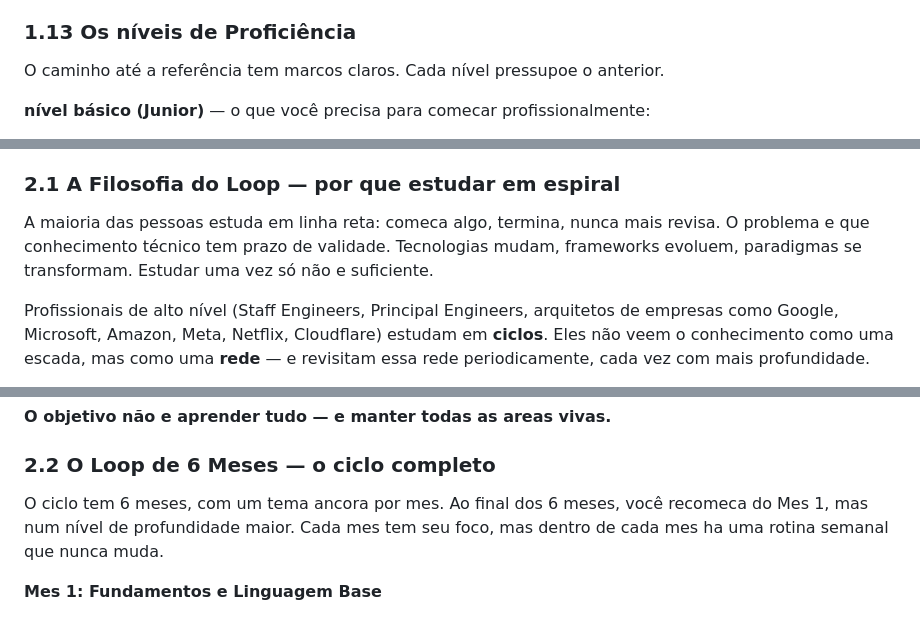
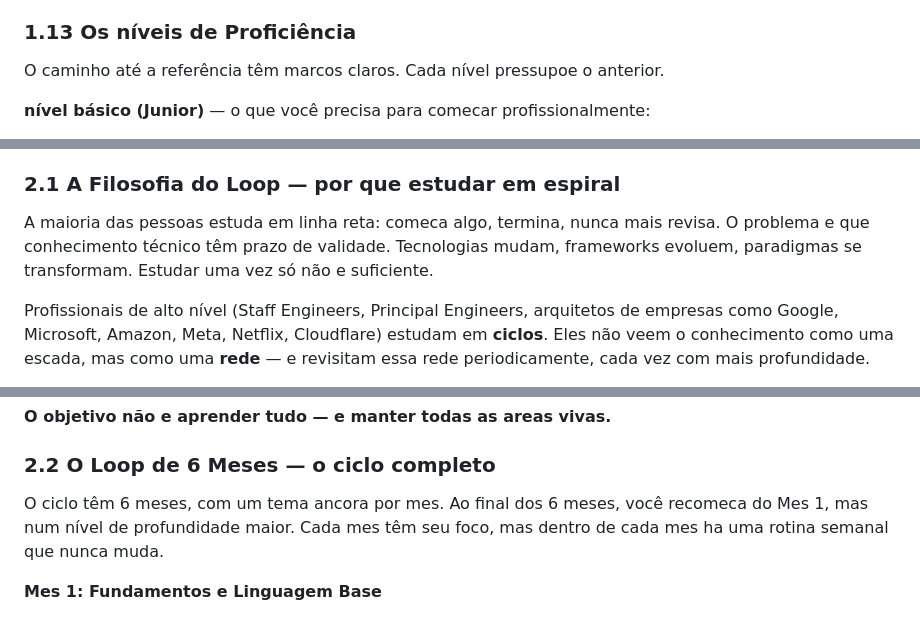
Before and after one commit to DougVikt/caminho-do-desenvolvedor, a Markdown page: back/guia-backend.md, 3 parts joined by grey strips. Rendered like a GitHub page.

```diff
--- a/back/guia-backend.md
+++ b/back/guia-backend.md
@@ -279,7 +279,7 @@ Capacidade de entender regras de negócio, ler e levantar requisitos, fazer esti
 
 ### 1.13 Os níveis de Proficiência
 
-O caminho até a referência tem marcos claros. Cada nível pressupoe o anterior.
+O caminho até a referência têm marcos claros. Cada nível pressupoe o anterior.
 
 **nível básico (Junior)** — o que você precisa para comecar profissionalmente:
 - lógica de programação, estruturas de dados e Git
@@ -368,7 +368,7 @@ Saber **o que** estudar e só metade do caminho. Você também precisa saber **c
 
 ### 2.1 A Filosofia do Loop — por que estudar em espiral
 
-A maioria das pessoas estuda em linha reta: comeca algo, termina, nunca mais revisa. O problema e que conhecimento técnico tem prazo de validade. Tecnologias mudam, frameworks evoluem, paradigmas se transformam. Estudar uma vez só não e suficiente.
+A maioria das pessoas estuda em linha reta: comeca algo, termina, nunca mais revisa. O problema e que conhecimento técnico têm prazo de validade. Tecnologias mudam, frameworks evoluem, paradigmas se transformam. Estudar uma vez só não e suficiente.
 
 Profissionais de alto nível (Staff Engineers, Principal Engineers, arquitetos de empresas como Google, Microsoft, Amazon, Meta, Netflix, Cloudflare) estudam em **ciclos**. Eles não veem o conhecimento como uma escada, mas como uma **rede** — e revisitam essa rede periodicamente, cada vez com mais profundidade.
 
@@ -404,7 +404,7 @@ Depois de chegar ao topo, você volta ao inicio. Mas agora entende tudo melhor.
 
 ### 2.2 O Loop de 6 Meses — o ciclo completo
 
-O ciclo tem 6 meses, com um tema ancora por mes. Ao final dos 6 meses, você recomeca do Mes 1, mas num nível de profundidade maior. Cada mes tem seu foco, mas dentro de cada mes ha uma rotina semanal que nunca muda.
+O ciclo têm 6 meses, com um tema ancora por mes. Ao final dos 6 meses, você recomeca do Mes 1, mas num nível de profundidade maior. Cada mes têm seu foco, mas dentro de cada mes ha uma rotina semanal que nunca muda.
 
 **Mes 1: Fundamentos e Linguagem Base**
 
```
Also changed, not shown: other parts of back/guia-backend.md (+11 -11 lines).
